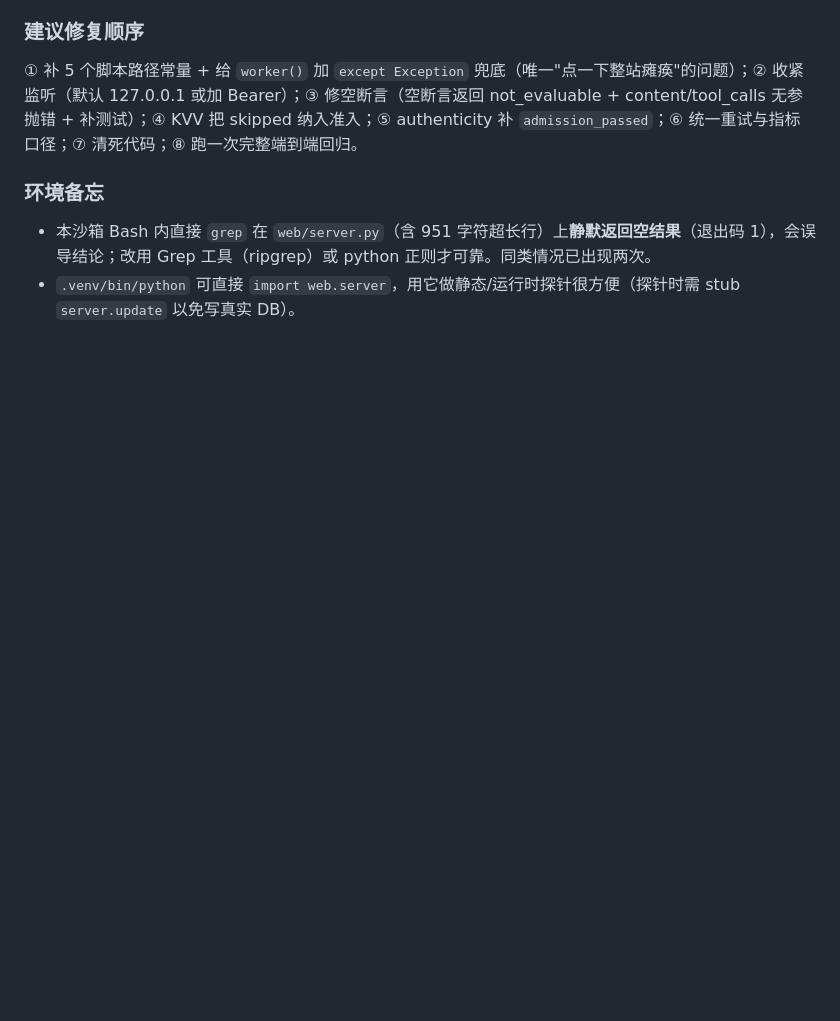
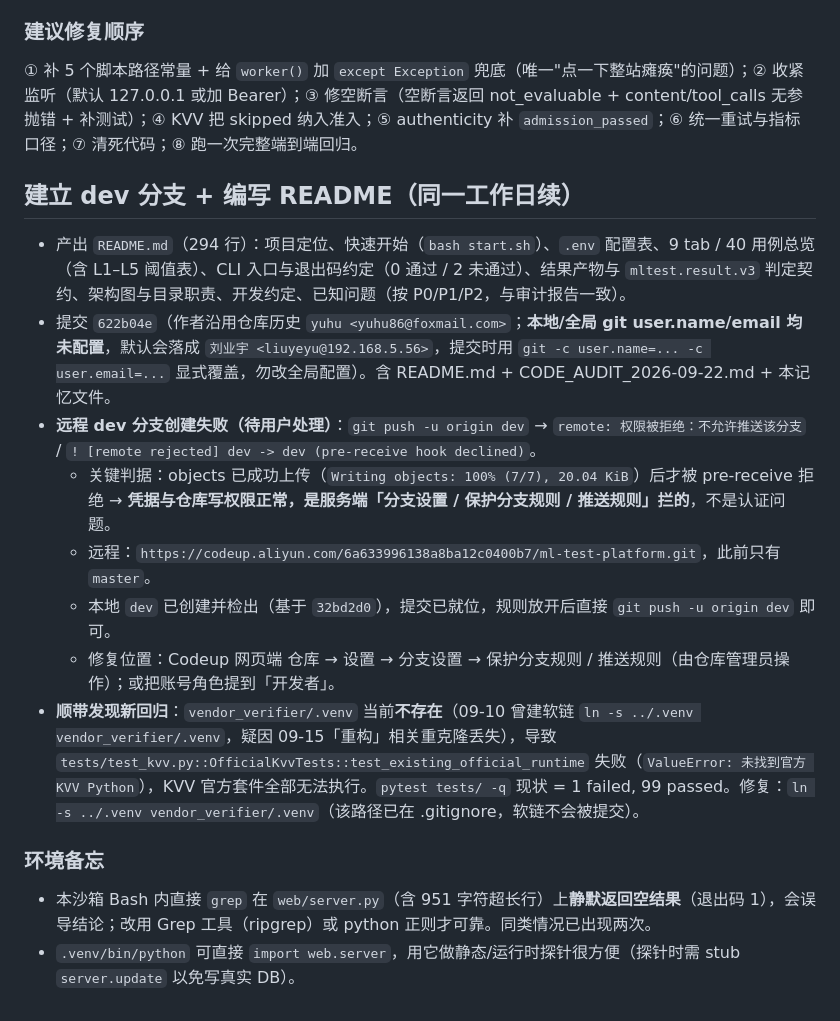
Before and after one commit to meishiene/ml-test-platform_win, a Markdown page: .workbuddy/memory/2026-09-22.md, the part around the change. GitHub-like rendering; blank space fills up the shorter version.

Commit message:
docs: 补记 dev 分支创建与推送受限情况

```diff
--- a/.workbuddy/memory/2026-09-22.md
+++ b/.workbuddy/memory/2026-09-22.md
@@ -36,6 +36,17 @@
 ### 建议修复顺序
 ① 补 5 个脚本路径常量 + 给 `worker()` 加 `except Exception` 兜底（唯一"点一下整站瘫痪"的问题）；② 收紧监听（默认 127.0.0.1 或加 Bearer）；③ 修空断言（空断言返回 not_evaluable + content/tool_calls 无参抛错 + 补测试）；④ KVV 把 skipped 纳入准入；⑤ authenticity 补 `admission_passed`；⑥ 统一重试与指标口径；⑦ 清死代码；⑧ 跑一次完整端到端回归。
 
+## 建立 dev 分支 + 编写 README（同一工作日续）
+
+- 产出 `README.md`（294 行）：项目定位、快速开始（`bash start.sh`）、`.env` 配置表、9 tab / 40 用例总览（含 L1–L5 阈值表）、CLI 入口与退出码约定（0 通过 / 2 未通过）、结果产物与 `mltest.result.v3` 判定契约、架构图与目录职责、开发约定、已知问题（按 P0/P1/P2，与审计报告一致）。
+- 提交 `622b04e`（作者沿用仓库历史 `yuhu <yuhu86@foxmail.com>`；**本地/全局 git user.name/email 均未配置**，默认会落成 `刘业宇 <liuyeyu@192.168.5.56>`，提交时用 `git -c user.name=... -c user.email=...` 显式覆盖，勿改全局配置）。含 README.md + CODE_AUDIT_2026-09-22.md + 本记忆文件。
+- **远程 dev 分支创建失败（待用户处理）**：`git push -u origin dev` → `remote: 权限被拒绝：不允许推送该分支` / `! [remote rejected] dev -> dev (pre-receive hook declined)`。
+  - 关键判据：objects 已成功上传（`Writing objects: 100% (7/7), 20.04 KiB`）后才被 pre-receive 拒绝 → **凭据与仓库写权限正常，是服务端「分支设置 / 保护分支规则 / 推送规则」拦的**，不是认证问题。
+  - 远程：`https://codeup.aliyun.com/6a633996138a8ba12c0400b7/ml-test-platform.git`，此前只有 `master`。
+  - 本地 `dev` 已创建并检出（基于 `32bd2d0`），提交已就位，规则放开后直接 `git push -u origin dev` 即可。
+  - 修复位置：Codeup 网页端 仓库 → 设置 → 分支设置 → 保护分支规则 / 推送规则（由仓库管理员操作）；或把账号角色提到「开发者」。
+- **顺带发现新回归**：`vendor_verifier/.venv` 当前**不存在**（09-10 曾建软链 `ln -s ../.venv vendor_verifier/.venv`，疑因 09-15「重构」相关重克隆丢失），导致 `tests/test_kvv.py::OfficialKvvTests::test_existing_official_runtime` 失败（`ValueError: 未找到官方 KVV Python`），KVV 官方套件全部无法执行。`pytest tests/ -q` 现状 = 1 failed, 99 passed。修复：`ln -s ../.venv vendor_verifier/.venv`（该路径已在 .gitignore，软链不会被提交）。
+
 ### 环境备忘
 - 本沙箱 Bash 内直接 `grep` 在 `web/server.py`（含 951 字符超长行）上**静默返回空结果**（退出码 1），会误导结论；改用 Grep 工具（ripgrep）或 python 正则才可靠。同类情况已出现两次。
 - `.venv/bin/python` 可直接 `import web.server`，用它做静态/运行时探针很方便（探针时需 stub `server.update` 以免写真实 DB）。
```
